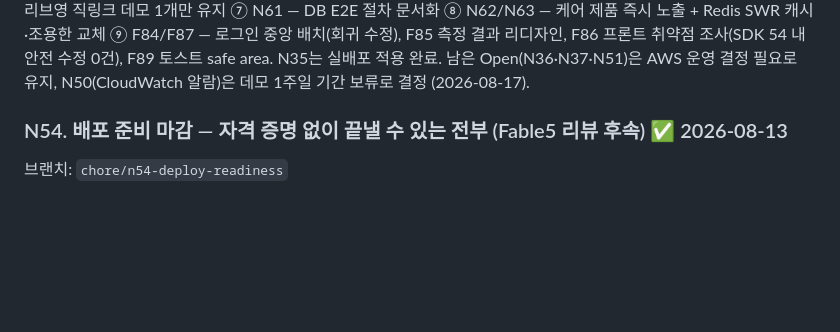
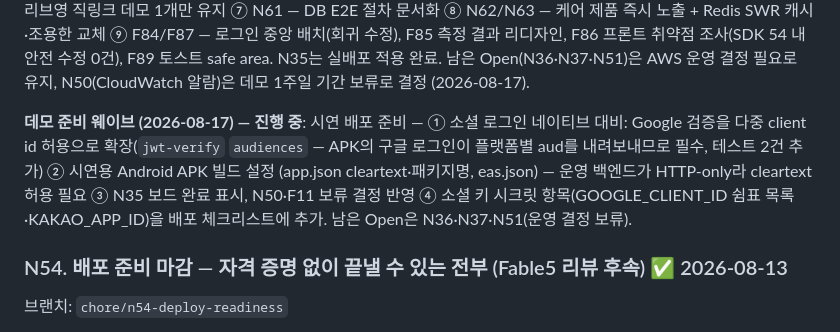
Before and after one commit to jae-ho93/Todayskin, a Markdown page: docs/tasks/BACKEND_TASKS.md, the part around the change. Rendered like a GitHub page; blank space fills up the shorter version.

```diff
--- a/docs/tasks/BACKEND_TASKS.md
+++ b/docs/tasks/BACKEND_TASKS.md
@@ -51,6 +51,13 @@ expand-contract 문서화 ⑥ N60 — 올리브영 직링크 데모 1개만 유
 F85 측정 결과 리디자인, F86 프론트 취약점 조사(SDK 54 내 안전 수정 0건), F89 토스트 safe area.
 N35는 실배포 적용 완료. 남은 Open(N36·N37·N51)은 AWS 운영 결정 필요로 유지,
 N50(CloudWatch 알람)은 데모 1주일 기간 보류로 결정 (2026-08-17).
+
+**데모 준비 웨이브 (2026-08-17) — 진행 중**: 시연 배포 준비 — ① 소셜 로그인 네이티브 대비:
+Google 검증을 다중 client id 허용으로 확장(`jwt-verify` `audiences` — APK의 구글 로그인이
+플랫폼별 aud를 내려보내므로 필수, 테스트 2건 추가) ② 시연용 Android APK 빌드 설정
+(app.json cleartext·패키지명, eas.json) — 운영 백엔드가 HTTP-only라 cleartext 허용 필요
+③ N35 보드 완료 표시, N50·F11 보류 결정 반영 ④ 소셜 키 시크릿 항목(GOOGLE_CLIENT_ID
+쉼표 목록·KAKAO_APP_ID)을 배포 체크리스트에 추가. 남은 Open은 N36·N37·N51(운영 결정 보류).
 
 ### N54. 배포 준비 마감 — 자격 증명 없이 끝낼 수 있는 전부 (Fable5 리뷰 후속) ✅ 2026-08-13
 
```
Also changed, not shown: docs/tasks/FRONTEND_TASKS.md (+6 -0 lines).
